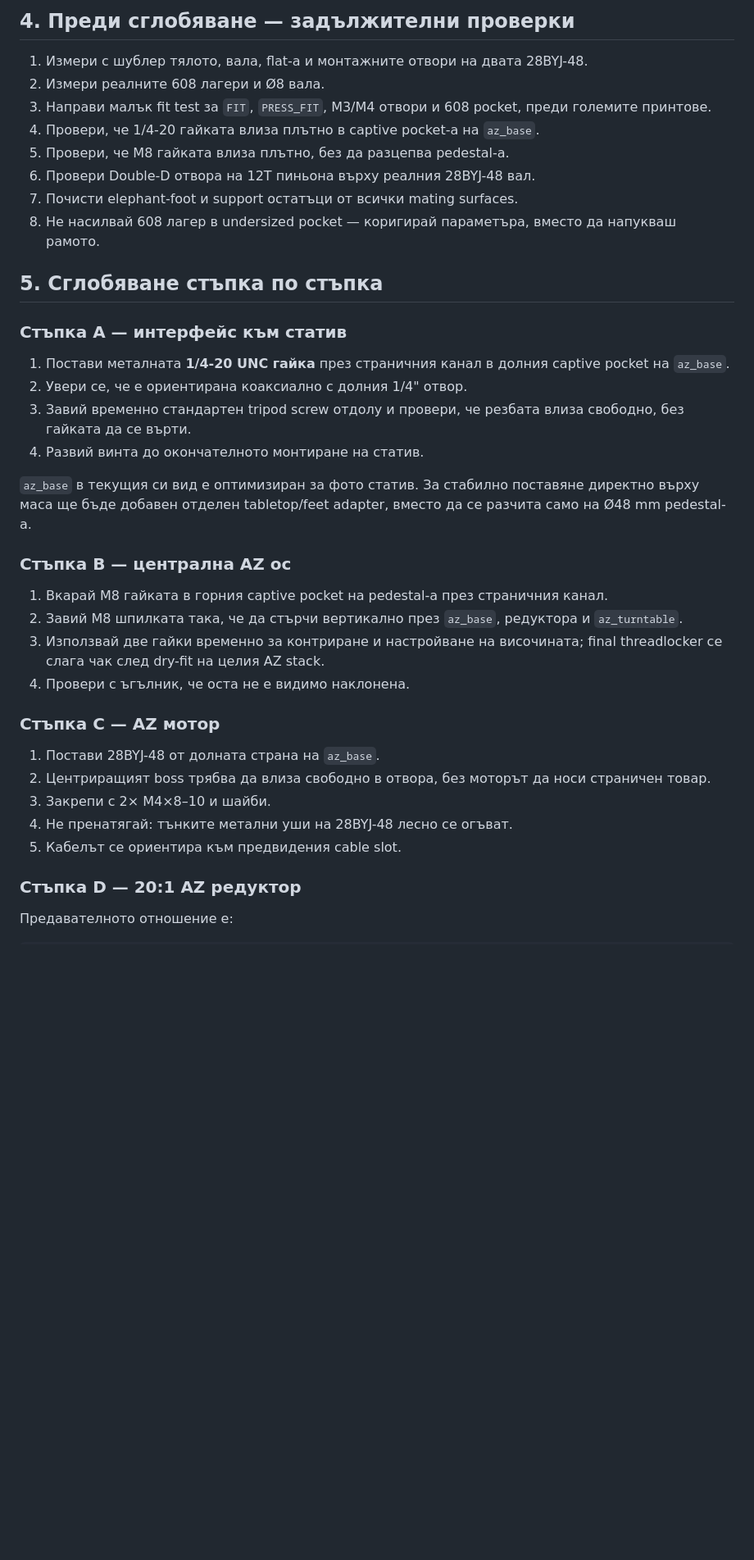
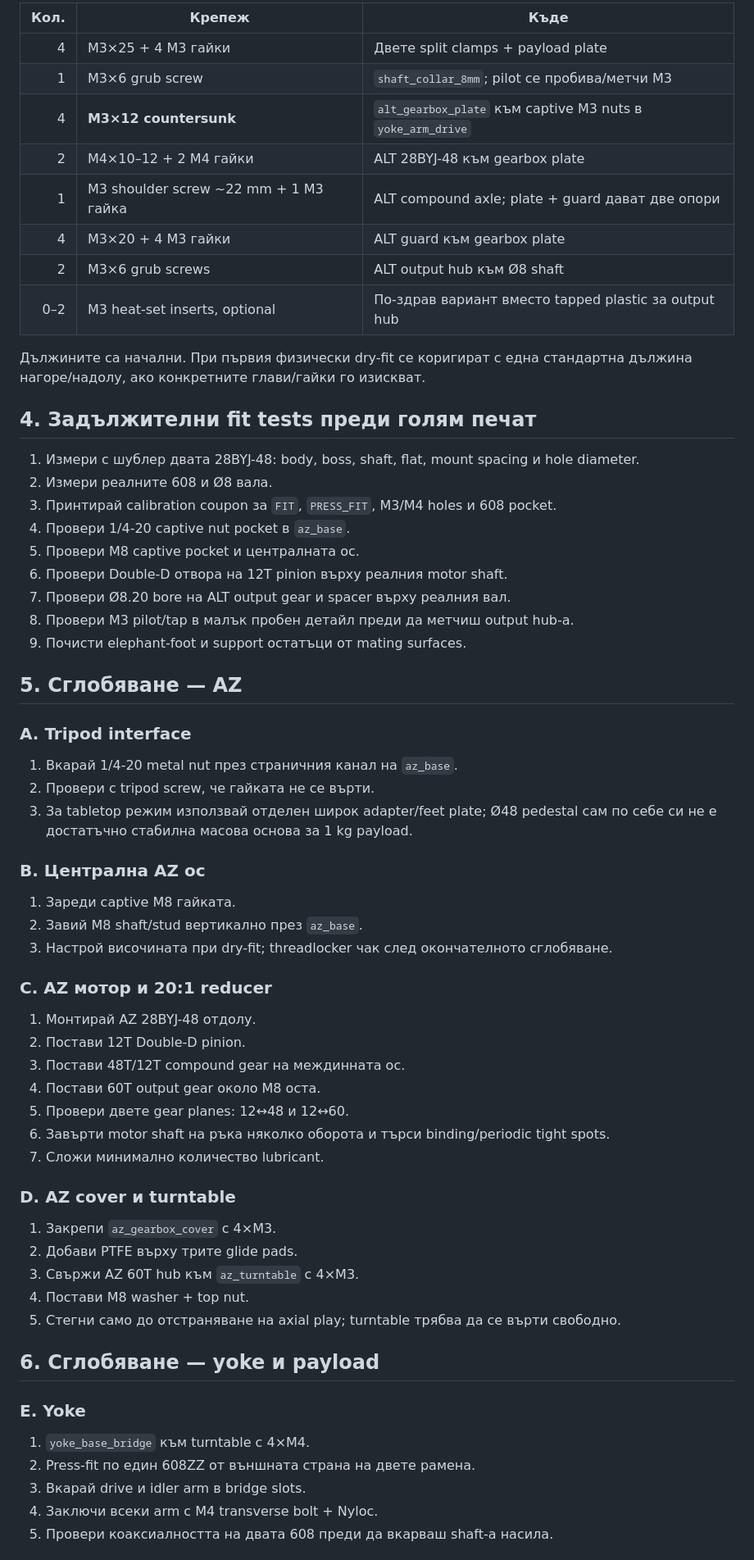
Before and after one commit to NikolaSl/alt-az-3d-mount, a Markdown page: ASSEMBLY.md, the part around one of its changes. Shown at 82% size. Drawn GitHub-style; blank space fills up the shorter version.

```diff
--- a/ASSEMBLY.md
+++ b/ASSEMBLY.md
@@ -110,41 +113,68 @@ ALT gearbox крепежът ще бъде добавен тук, когато
 
-## 4. Преди сглобяване — задължителни проверки
+| Кол. | Крепеж | Къде |
+|---:|---|---|
+| 4 | M3×25 + 4 M3 гайки | Двете split clamps + payload plate |
+| 1 | M3×6 grub screw | `shaft_collar_8mm`; pilot се пробива/метчи M3 |
+| 4 | **M3×12 countersunk** | `alt_gearbox_plate` към captive M3 nuts в `yoke_arm_drive` |
+| 2 | M4×10–12 + 2 M4 гайки | ALT 28BYJ-48 към gearbox plate |
+| 1 | M3 shoulder screw ~22 mm + 1 M3 гайка | ALT compound axle; plate + guard дават две опори |
+| 4 | M3×20 + 4 M3 гайки | ALT guard към gearbox plate |
+| 2 | M3×6 grub screws | ALT output hub към Ø8 shaft |
+| 0–2 | M3 heat-set inserts, optional | По-здрав вариант вместо tapped plastic за output hub |
 
-1. Измери с шублер тялото, вала, flat-а и монтажните отвори на двата 28BYJ-48.
-2. Измери реалните 608 лагери и Ø8 вала.
-3. Направи малък fit test за `FIT`, `PRESS_FIT`, M3/M4 отвори и 608 pocket, преди големите принтове.
-4. Провери, че 1/4-20 гайката влиза плътно в captive pocket-а на `az_base`.
-5. Провери, че M8 гайката влиза плътно, без да разцепва pedestal-а.
-6. Провери Double-D отвора на 12T пиньона върху реалния 28BYJ-48 вал.
-7. Почисти elephant-foot и support остатъци от всички mating surfaces.
-8. Не насилвай 608 лагер в undersized pocket — коригирай параметъра, вместо да напукваш рамото.
+Дължините са начални. При първия физически dry-fit се коригират с една стандартна дължина нагоре/надолу, ако конкретните глави/гайки го изискват.
 
-## 5. Сглобяване стъпка по стъпка
+## 4. Задължителни fit tests преди голям печат
 
-### Стъпка A — интерфейс към статив
+1. Измери с шублер двата 28BYJ-48: body, boss, shaft, flat, mount spacing и hole diameter.
+2. Измери реалните 608 и Ø8 вала.
+3. Принтирай calibration coupon за `FIT`, `PRESS_FIT`, M3/M4 holes и 608 pocket.
+4. Провери 1/4-20 captive nut pocket в `az_base`.
+5. Провери M8 captive pocket и централната ос.
+6. Провери Double-D отвора на 12T pinion върху реалния motor shaft.
+7. Провери Ø8.20 bore на ALT output gear и spacer върху реалния вал.
+8. Провери M3 pilot/tap в малък пробен детайл преди да метчиш output hub-а.
+9. Почисти elephant-foot и support остатъци от mating surfaces.
 
-1. Постави металната **1/4-20 UNC гайка** през страничния канал в долния captive pocket на `az_base`.
-2. Увери се, че е ориентирана коаксиално с долния 1/4" отвор.
-3. Завий временно стандартен tripod screw отдолу и провери, че резбата влиза свободно, без гайката да се върти.
-4. Развий винта до окончателното монтиране на статив.
+## 5. Сглобяване — AZ
 
-`az_base` в текущия си вид е оптимизиран за фото статив. За стабилно поставяне директно върху маса ще бъде добавен отделен tabletop/feet adapter, вместо да се разчита само на Ø48 mm pedestal-а.
+### A. Tripod interface
 
-### Стъпка B — централна AZ ос
+1. Вкарай 1/4-20 metal nut през страничния канал на `az_base`.
+2. Провери с tripod screw, че гайката не се върти.
+3. За tabletop режим използвай отделен широк adapter/feet plate; Ø48 pedestal сам по себе си не е достатъчно стабилна масова основа за 1 kg payload.
 
-1. Вкарай M8 гайката в горния captive pocket на pedestal-а през страничния канал.
-2. Завий M8 шпилката така, че да стърчи вертикално през `az_base`, редуктора и `az_turntable`.
-3. Използвай две гайки временно за контриране и настройване на височината; final threadlocker се слага чак след dry-fit на целия AZ stack.
-4. Провери с ъгълник, че оста не е видимо наклонена.
+### B. Централна AZ ос
 
-### Стъпка C — AZ мотор
+1. Зареди captive M8 гайката.
+2. Завий M8 shaft/stud вертикално през `az_base`.
+3. Настрой височината при dry-fit; threadlocker чак след окончателното сглобяване.
 
-1. Постави 28BYJ-48 от долната страна на `az_base`.
-2. Центриращият boss трябва да влиза свободно в отвора, без моторът да носи страничен товар.
-3. Закрепи с 2× M4×8–10 и шайби.
-4. Не пренатягай: тънките метални уши на 28BYJ-48 лесно се огъват.
-5. Кабелът се ориентира към предвидения cable slot.
+### C. AZ мотор и 20:1 reducer
 
-### Стъпка D — 20:1 AZ редуктор
+1. Монтирай AZ 28BYJ-48 отдолу.
+2. Постави 12T Double-D pinion.
+3. Постави 48T/12T compound gear на междинната ос.
+4. Постави 60T output gear около M8 оста.
+5. Провери двете gear planes: 12↔48 и 12↔60.
+6. Завърти motor shaft на ръка няколко оборота и търси binding/periodic tight spots.
+7. Сложи минимално количество lubricant.
 
-Предавателното отношение е:
+### D. AZ cover и turntable
+
+1. Закрепи `az_gearbox_cover` с 4×M3.
+2. Добави PTFE върху трите glide pads.
+3. Свържи AZ 60T hub към `az_turntable` с 4×M3.
+4. Постави M8 washer + top nut.
+5. Стегни само до отстраняване на axial play; turntable трябва да се върти свободно.
+
+## 6. Сглобяване — yoke и payload
+
+### E. Yoke
+
+1. `yoke_base_bridge` към turntable с 4×M4.
+2. Press-fit по един 608ZZ от външната страна на двете рамена.
+3. Вкарай drive и idler arm в bridge slots.
+4. Заключи всеки arm с M4 transverse bolt + Nyloc.
+5. Провери коаксиалността на двата 608 преди да вкарваш shaft-а насила.
+
```
Also changed, not shown: other parts of ASSEMBLY.md (+148 -179 lines).
